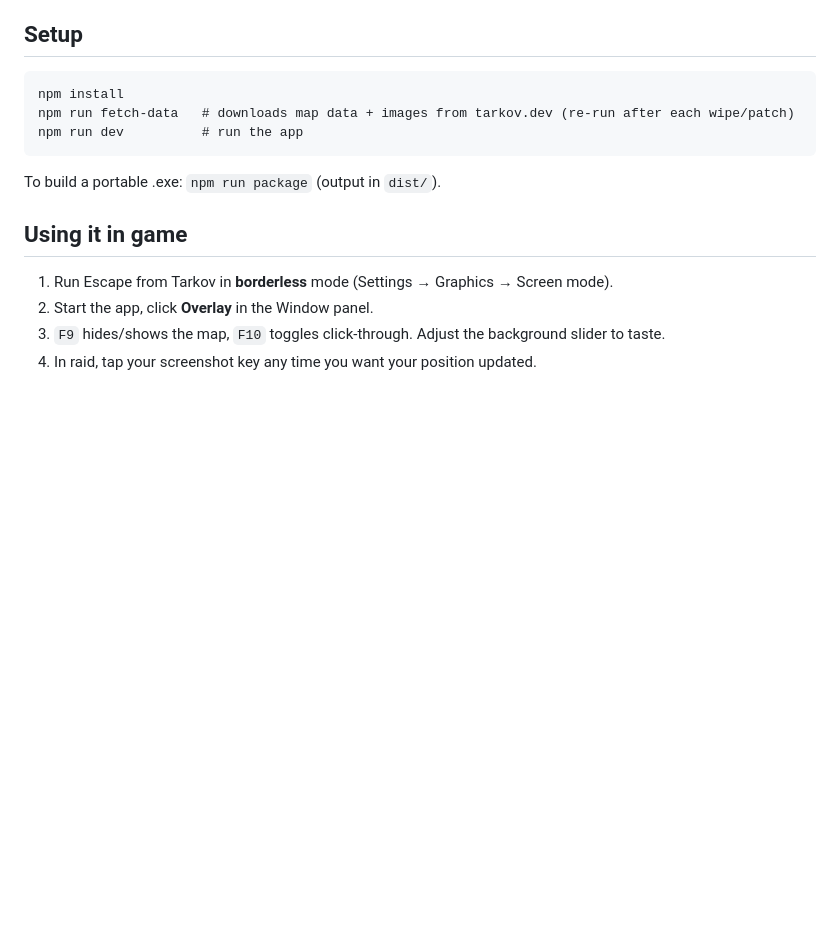
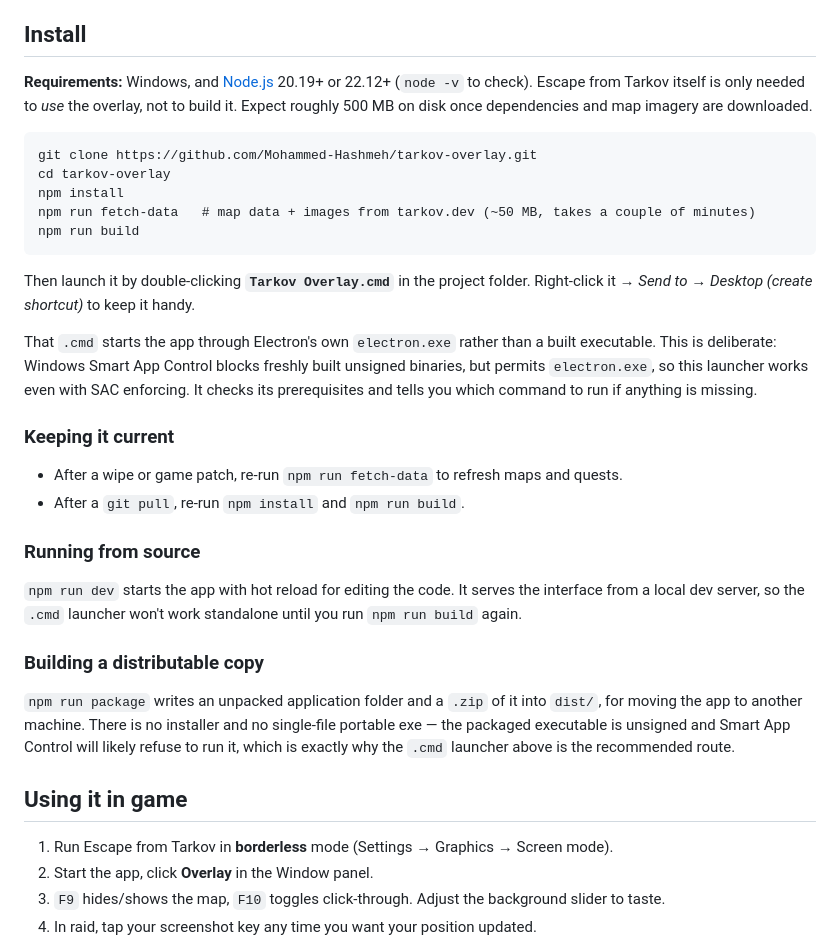
Before and after one commit to Mohammed-Hashmeh/tarkov-overlay, a Markdown page: README.md, the part around the change. GitHub-like rendering; blank space fills up the shorter version.

Commit message:
Document how to install and launch the overlay
The Setup section listed three commands and called `npm run dev` "run the
app", which is the development server, not how you actually run it. The
`Tarkov Overlay.cmd` launcher -- the supported way to start the app on a
machine with Smart App Control on -- was not mentioned anywhere.

- Add requirements (Node 20.19+/22.12+, Windows, rough disk footprint) and a
  clone-to-launch sequence ending in `npm run build`, so the launcher's
  prerequisites are all satisfied by following the steps in order.
- Explain the .cmd launcher and why it runs electron.exe rather than a built
  binary.
- Split out how to refresh data after a wipe, how to run from source, and how
  to package a copy for another machine.
- Correct the claim that `npm run package` produces a portable .exe. The win
  target has been ["dir", "zip"] since the switch away from portable builds,
  so it writes an unpacked folder and a zip, and that exe is what SAC blocks.

Co-Authored-By: Claude Opus 5 <noreply@anthropic.com>
Claude-Session: https://claude.ai/code/session_012TpoF7w4dYYCxkkTwXzb2W

````diff
--- a/README.md
+++ b/README.md
@@ -42,15 +42,44 @@ the same anti-cheat-safe techniques used by TarkovMonitor.
   nearest objective with its distance, preferring objectives on your current floor — objectives on
   another floor are labeled with the floor you need (popups show it too).
 
-## Setup
+## Install
+
+**Requirements:** Windows, and [Node.js](https://nodejs.org) 20.19+ or 22.12+ (`node -v` to check).
+Escape from Tarkov itself is only needed to *use* the overlay, not to build it. Expect roughly
+500 MB on disk once dependencies and map imagery are downloaded.
 
 ```
+git clone https://github.com/Mohammed-Hashmeh/tarkov-overlay.git
+cd tarkov-overlay
 npm install
-npm run fetch-data   # downloads map data + images from tarkov.dev (re-run after each wipe/patch)
-npm run dev          # run the app
+npm run fetch-data   # map data + images from tarkov.dev (~50 MB, takes a couple of minutes)
+npm run build
 ```
 
-To build a portable .exe: `npm run package` (output in `dist/`).
+Then launch it by double-clicking **`Tarkov Overlay.cmd`** in the project folder. Right-click it →
+*Send to* → *Desktop (create shortcut)* to keep it handy.
+
+That `.cmd` starts the app through Electron's own `electron.exe` rather than a built executable.
+This is deliberate: Windows Smart App Control blocks freshly built unsigned binaries, but permits
+`electron.exe`, so this launcher works even with SAC enforcing. It checks its prerequisites and
+tells you which command to run if anything is missing.
+
+### Keeping it current
+
+- After a wipe or game patch, re-run `npm run fetch-data` to refresh maps and quests.
+- After a `git pull`, re-run `npm install` and `npm run build`.
+
+### Running from source
+
+`npm run dev` starts the app with hot reload for editing the code. It serves the interface from a
+local dev server, so the `.cmd` launcher won't work standalone until you run `npm run build` again.
+
+### Building a distributable copy
+
+`npm run package` writes an unpacked application folder and a `.zip` of it into `dist/`, for moving
+the app to another machine. There is no installer and no single-file portable exe — the packaged
+executable is unsigned and Smart App Control will likely refuse to run it, which is exactly why the
+`.cmd` launcher above is the recommended route.
 
 ## Using it in game
 
````
